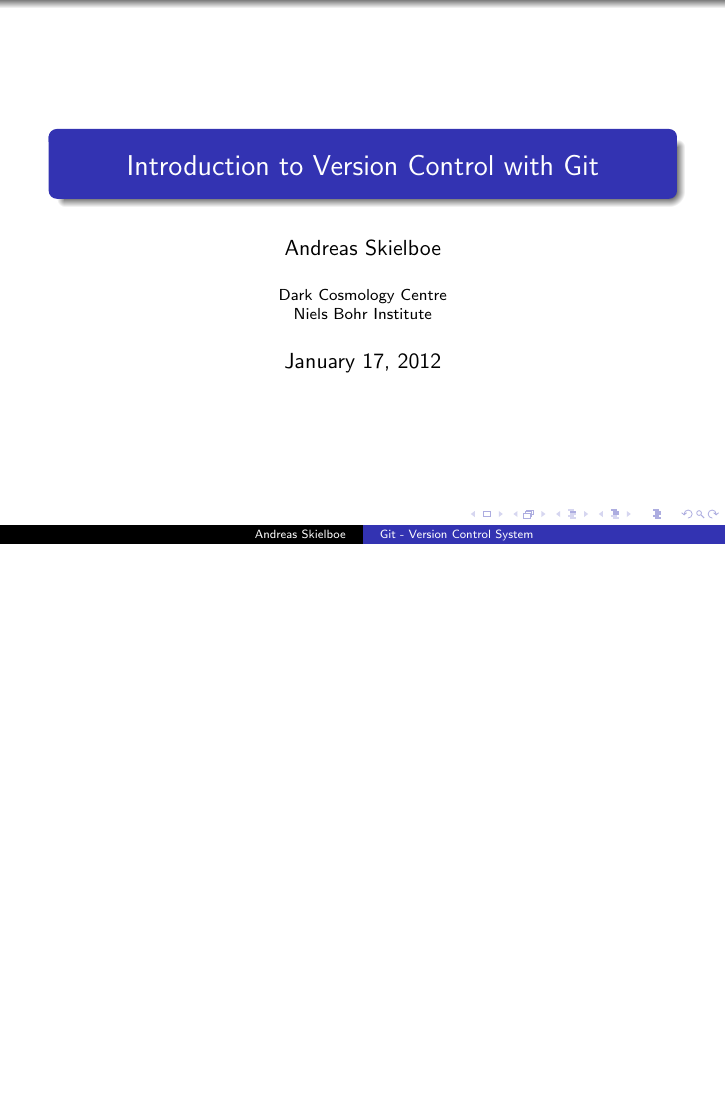
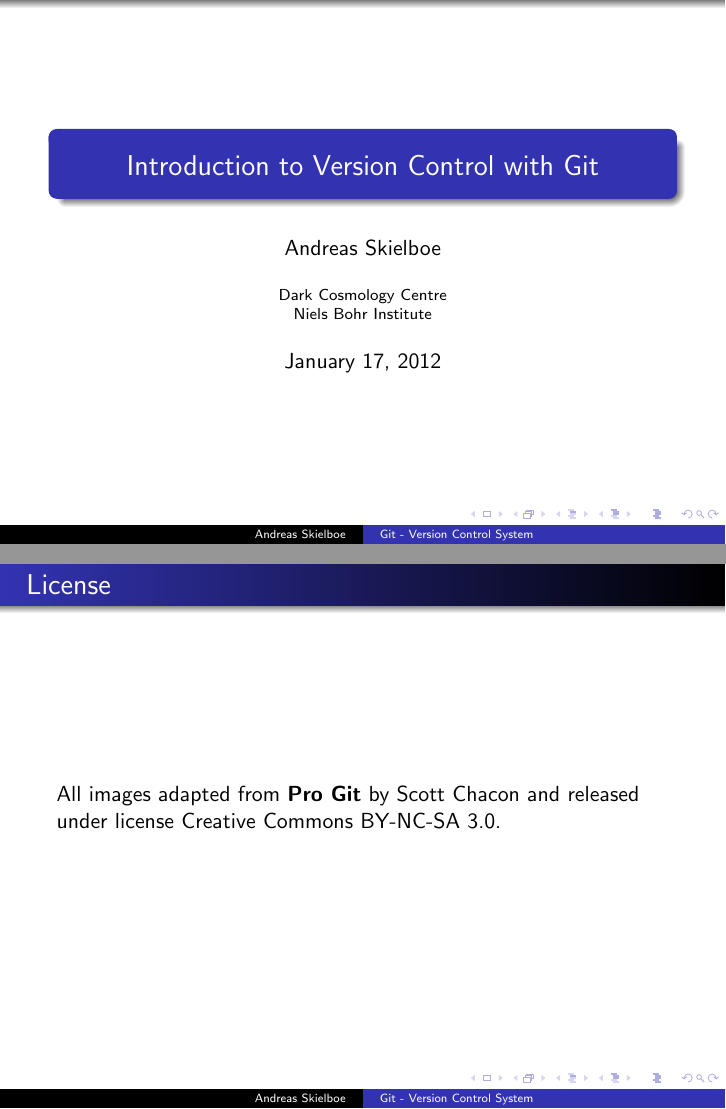
Before and after one commit to askielboe/intro-to-git-slides, LaTeX slides (main.tex): page 1 of 11 before the commit and pages 1 and 2 of 12 after it, the two joined at a grey line, the shorter picture padded with empty space. Compiled offline with pdfLaTeX.

Commit message:
Fixed indentation and added license information on slide two.

```diff
--- a/main.tex
+++ b/main.tex
@@ -17,6 +17,10 @@
 
 \begin{frame}
 	\titlepage
+\end{frame}
+
+\begin{frame}{License}
+	All images adapted from {\bf Pro Git} by Scott Chacon and released under license Creative Commons BY-NC-SA 3.0.
 \end{frame}
 
 \begin{frame}{Why Use Version Control?}
```
Lines whose indentation alone changed are shown as unchanged.
